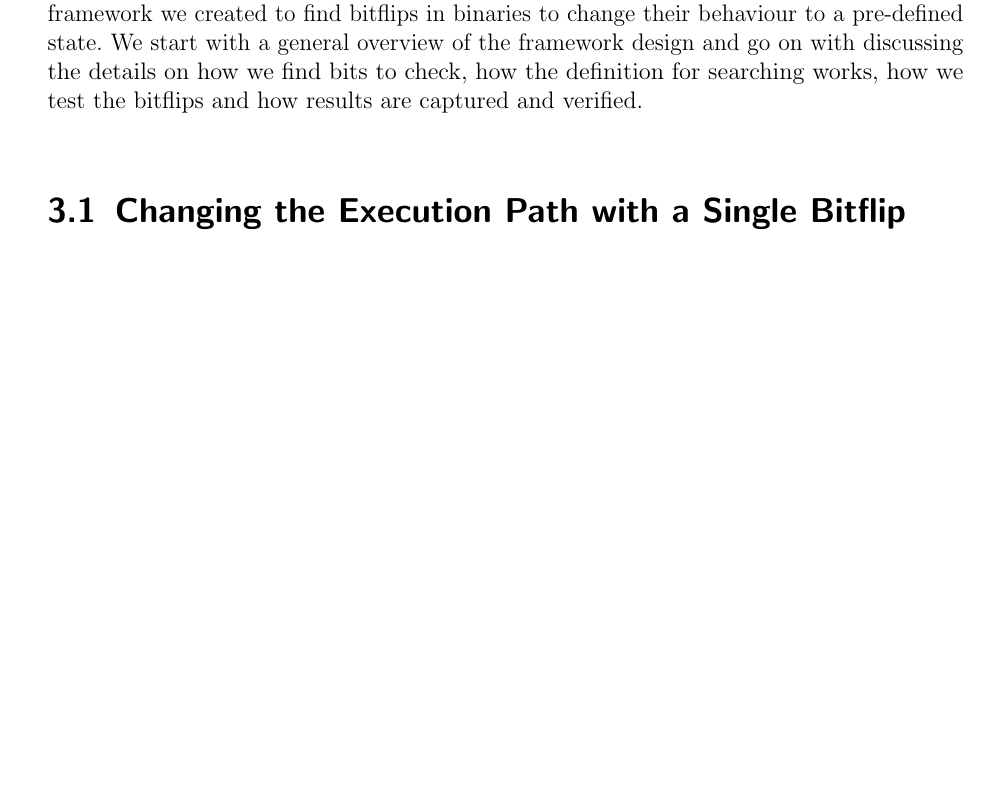
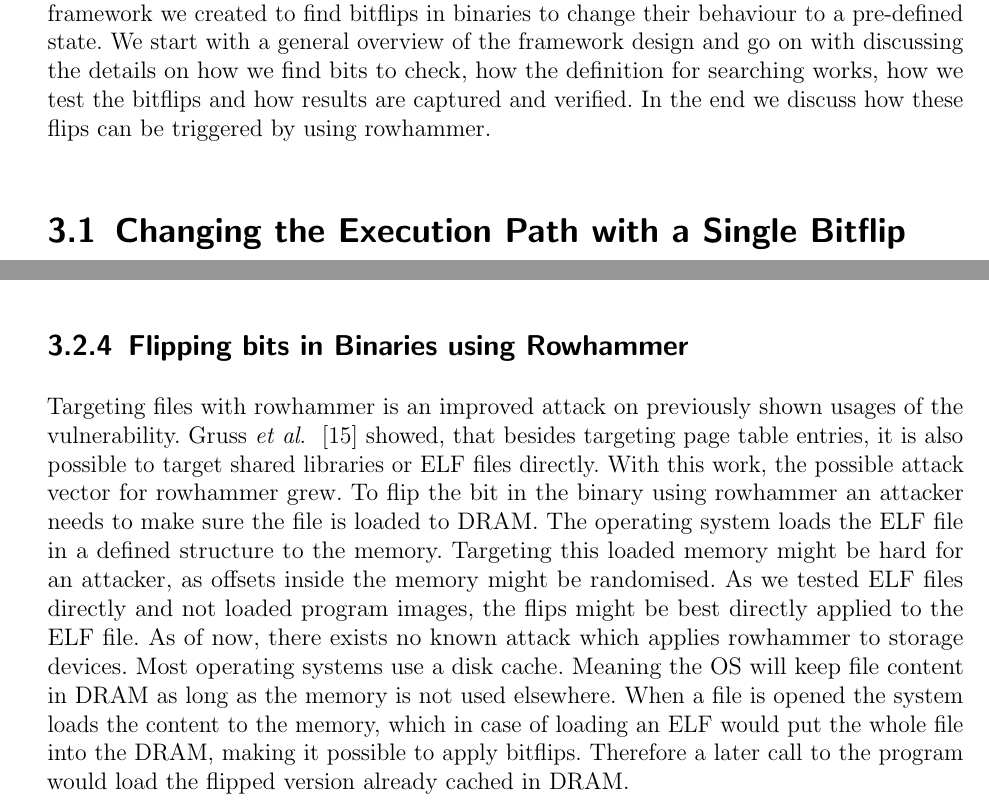
Before and after one commit to sigttou/db_master_thesis, a LaTeX thesis (thesis/main.tex, which reads thesis/elfattack.tex): part of page 37 of 70 before the commit and two parts of pages 37 and 47 of 70 after it, the two joined at a grey line, cut so that both start at the same text, the shorter picture padded with empty space. Compiled offline with pdfLaTeX; an older LaTeX class or package is replaced by its successor.

Commit message:
ADD: more rowhammer details

```diff
--- a/thesis/elfattack.tex
+++ b/thesis/elfattack.tex
@@ -10,7 +10,8 @@ framework we created to find bitflips in binaries to change their behaviour to a
 pre-defined state. We start with a general overview of the framework design and
 go on with discussing the details on how we find bits to check, how the
 definition for searching works, how we test the bitflips and how results are
-captured and verified.
+captured and verified. In the end we discuss how these flips can be triggered
+by using rowhammer.
 
 \section{Changing the Execution Path with a Single Bitflip}
 
@@ -582,6 +583,25 @@ Testing the \texttt{nginx} ELF files took a total of about eighteen hours time.
 The timing is that high cause we had to make sure the server is up and ready to
 reply to our requests. For testing, we have used eight parallel testing
 instances.
+
+\subsection{Flipping bits in Binaries using Rowhammer}
+
+Targeting files with rowhammer is an improved attack on previously shown usages
+of the vulnerability. Gruss~\etal~\cite{flipinthewall} showed, that besides
+targeting page table entries, it is also possible to target shared libraries or
+ELF files directly. With this work, the possible attack vector for rowhammer
+grew. To flip the bit in the binary using rowhammer an attacker needs to make
+sure the file is loaded to DRAM. The operating system loads the ELF file in a
+defined structure to the memory. Targeting this loaded memory might be hard for
+an attacker, as offsets inside the memory might be randomised. As we tested ELF
+files directly and not loaded program images, the flips might be best directly
+applied to the ELF file. As of now, there exists no known attack which applies
+rowhammer to storage devices. Most operating systems use a disk cache. Meaning
+the OS will keep file content in DRAM as long as the memory is not used
+elsewhere. When a file is opened the system loads the content to the memory,
+which in case of loading an ELF would put the whole file into the DRAM, making
+it possible to apply bitflips. Therefore a later call to the program would load
+the flipped version already cached in DRAM.
 %}}}
 
 %% vim:foldmethod=expr
```
